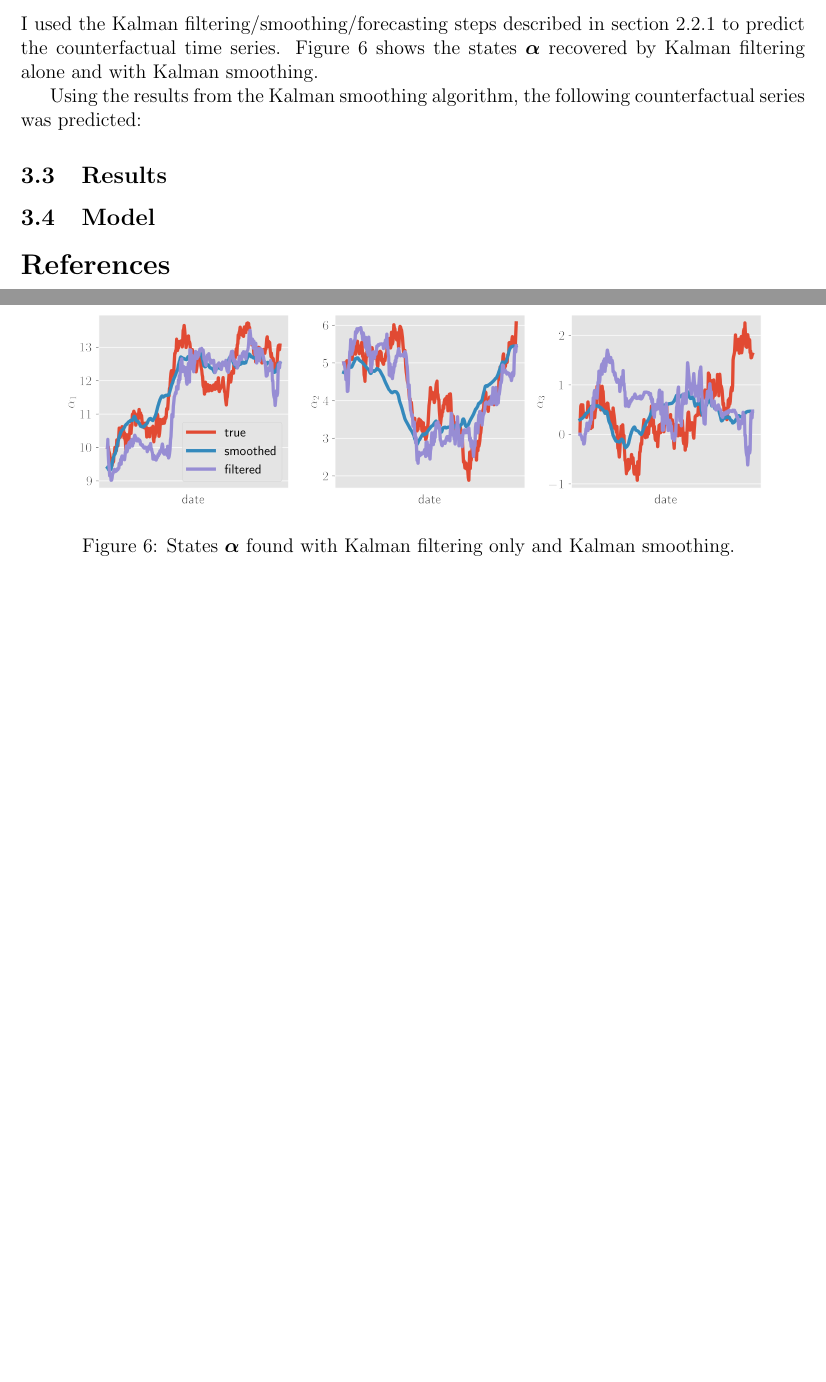
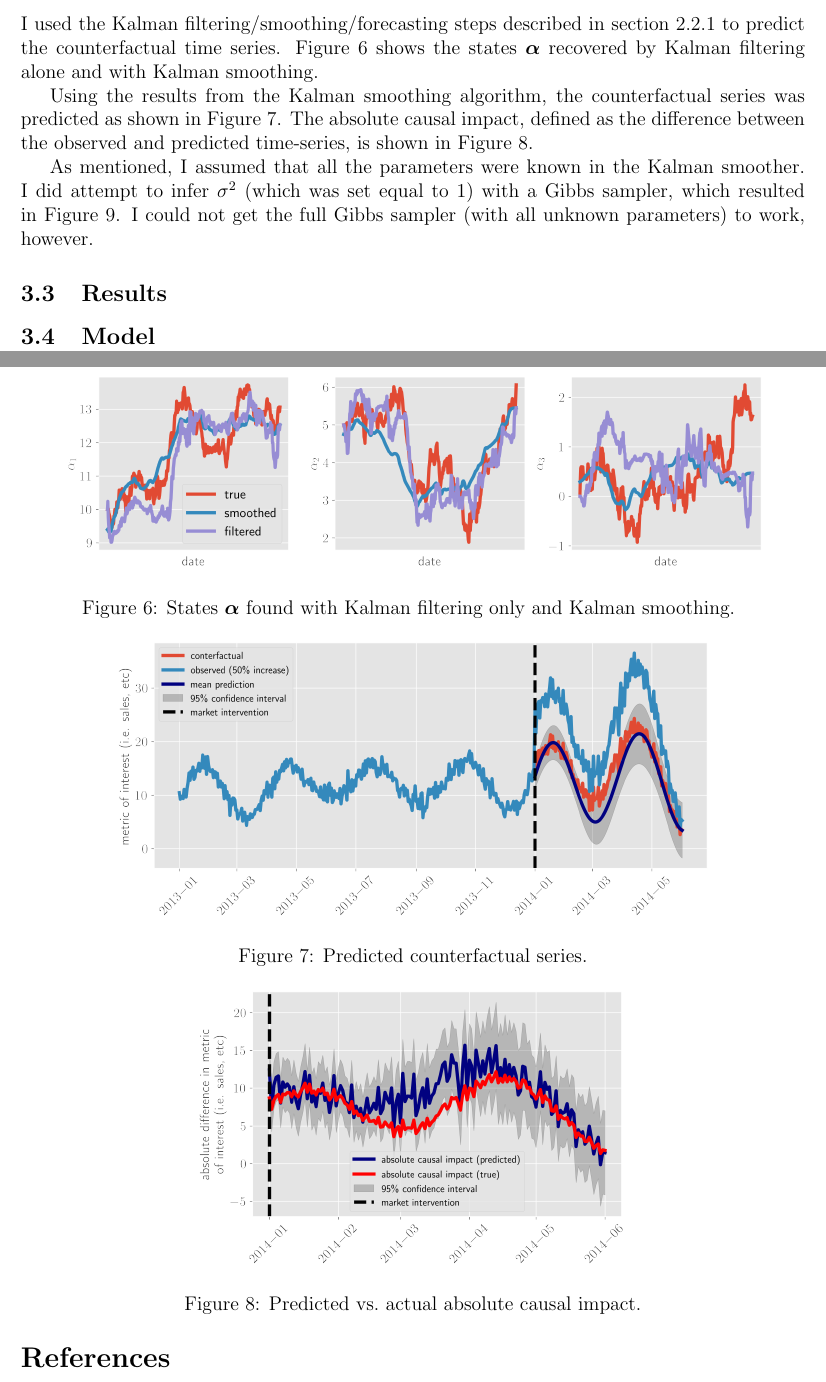
Before and after one commit to JulietteFranque/statistical_modeling_1, a LaTeX paper (project/writeup/report.tex): two parts of pages 9 and 10 of 10 before the commit and two parts of pages 9 and 10 of 11 after it, joined at a grey line, cut so that both start at the same text, the shorter picture padded with empty space. Compiled offline with pdfLaTeX.

Commit message:
Updates from Overleaf

```diff
--- a/project/writeup/report.tex
+++ b/project/writeup/report.tex
@@ -330,7 +330,22 @@ I used the Kalman filtering/smoothing/forecasting steps described in section \re
     \label{states}
 \end{figure}
 
-Using the results from the Kalman smoothing algorithm, the following counterfactual series was predicted:
+Using the results from the Kalman smoothing algorithm, the  counterfactual series was predicted as shown in Figure \ref{pred}. The absolute causal impact, defined as the difference between the observed and predicted time-series, is shown in Figure \ref{diff}.
+\begin{figure}[!h]
+    \centering
+    \includegraphics[scale=.5
+    ]{../figures/pred.png}
+    \caption{Predicted counterfactual series.}
+    \label{pred}
+\end{figure}
 
+\begin{figure}[!h]
+    \centering
+    \includegraphics[scale=.5
+    ]{../figures/diff.png}
+    \caption{Predicted vs.\ actual absolute causal impact.}
+    \label{diff}
+\end{figure}
 
+As mentioned, I assumed that all the parameters were known in the Kalman smoother. I did attempt to infer $\sigma^2$ (which was set equal to 1) with a Gibbs sampler, which resulted in Figure \ref{sig}. I could not get the full Gibbs sampler (with all unknown parameters) to work, however.
 
@@ -338,3 +357,5 @@ Using the results from the Kalman smoothing algorithm, the following counterfact
+    \label{sig}
+\end{figure}
 
 \subsection{Results}
 
```
Also changed, not shown: project/writeup/report.tex (8 more changed lines).
